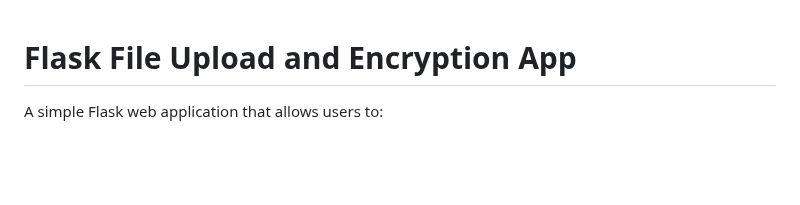
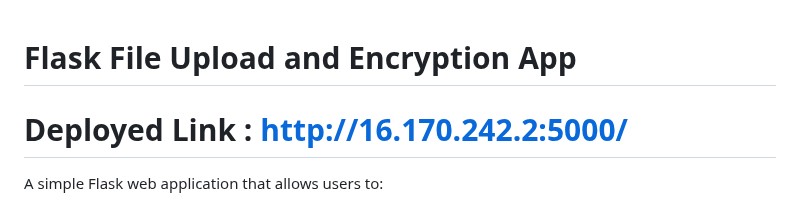
Before and after one commit to Devanshu3214/ImageManagement, a Markdown page: README.md, the part around the change. Rendered like a GitHub page; blank space fills up the shorter version.

```diff
--- a/README.md
+++ b/README.md
@@ -1,4 +1,6 @@
 # Flask File Upload and Encryption App
+
+# Deployed Link : http://16.170.242.2:5000/
 
 A simple Flask web application that allows users to:
 - Upload files to an AWS S3 bucket.
```
